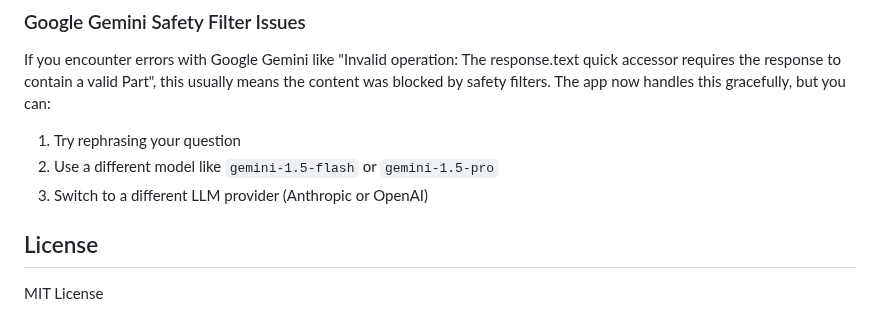
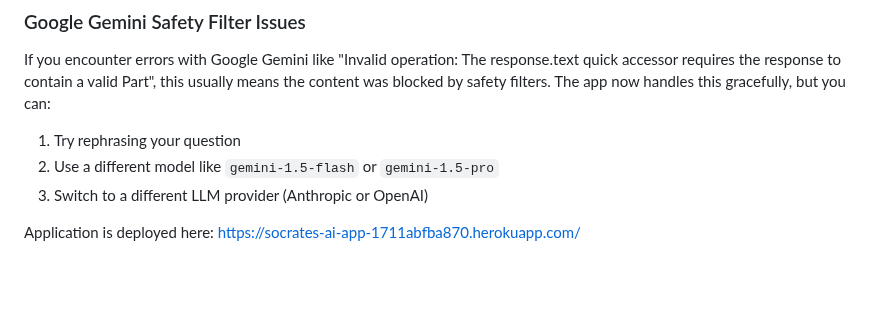
Before and after one commit to jobiaj/SocraticAI, a Markdown page: README.md, the part around the change. GitHub-like rendering; blank space fills up the shorter version.

Commit message:
Deployment URL Changes

```diff
--- a/README.md
+++ b/README.md
@@ -288,6 +288,4 @@ If you encounter errors with Google Gemini like "Invalid operation: The response
 2. Use a different model like `gemini-1.5-flash` or `gemini-1.5-pro`
 3. Switch to a different LLM provider (Anthropic or OpenAI)
 
-## License
-
-MIT License
+Application is deployed here: https://socrates-ai-app-1711abfba870.herokuapp.com/
```
